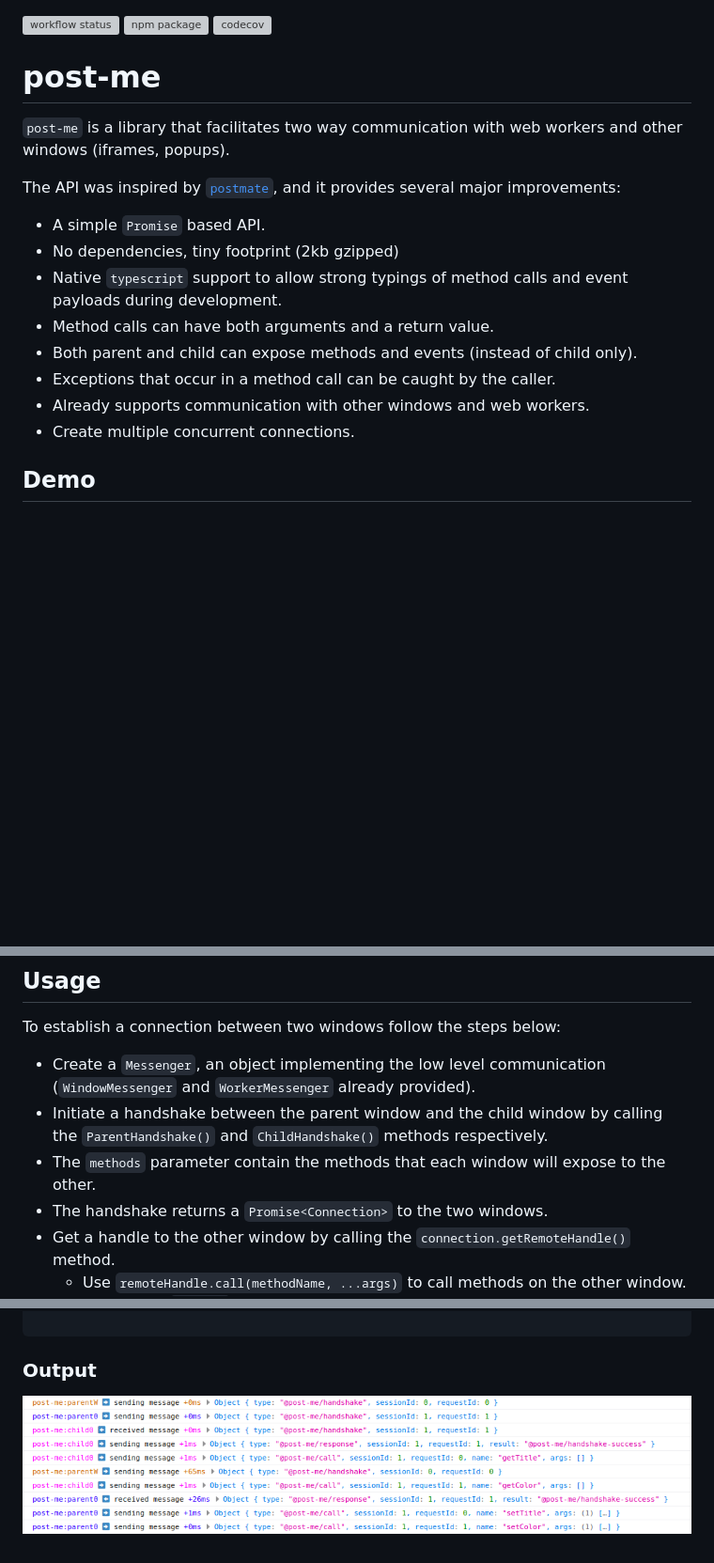
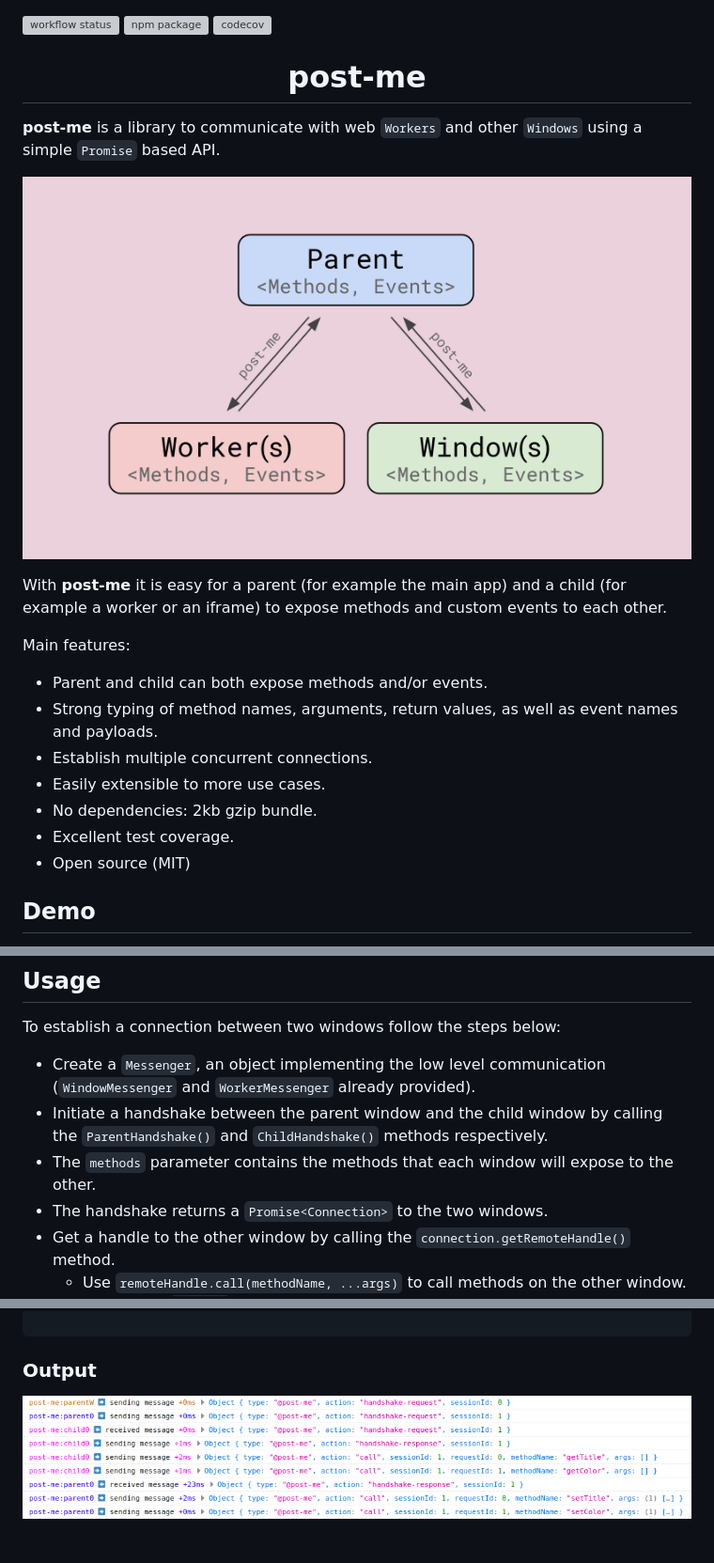
Before and after one commit to alesgenova/post-me, a Markdown page: README.md, 3 parts joined by grey strips. Shown: that part at 94% size. Drawn GitHub-style; pictures changed too: debug.png, diagram.png (added); blank space fills up the shorter version; grey boxes are pictures that could not be loaded.

Commit message:
Small improvements to the README

```diff
--- a/README.md
+++ b/README.md
@@ -1,19 +1,23 @@
 [![workflow status](https://github.com/alesgenova/post-me/workflows/main/badge.svg?branch=main)](https://github.com/alesgenova/post-me/actions?query=workflow%3Amain+branch%3Amain)
 [![npm package](https://img.shields.io/npm/v/post-me.svg)](https://www.npmjs.com/package/post-me)
 [![codecov](https://codecov.io/gh/alesgenova/post-me/branch/main/graph/badge.svg)](https://codecov.io/gh/alesgenova/post-me)
-# post-me
 
-`post-me` is a library that facilitates two way communication with web workers and other windows (iframes, popups).
+<h1 align="center">post-me</h1>
 
-The API was inspired by [`postmate`](https://github.com/dollarshaveclub/postmate), and it provides several major improvements:
-  - A simple `Promise` based API.
-  - No dependencies, tiny footprint (2kb gzipped)
-  - Native `typescript` support to allow strong typings of method calls and event payloads during development.
-  - Method calls can have both arguments and a return value.
-  - Both parent and child can expose methods and events (instead of child only).
-  - Exceptions that occur in a method call can be caught by the caller.
-  - Already supports communication with other windows and web workers.
-  - Create multiple concurrent connections.
+__post-me__ is a library to communicate with web `Workers` and other `Windows` using a simple `Promise` based API.
+
+![diagram](./diagram.png)
+
+With __post-me__ it is easy for a parent (for example the main app) and a child (for example a worker or an iframe) to expose methods and custom events to each other.
+
+Main features:
+- Parent and child can both expose methods and/or events.
+- Strong typing of method names, arguments, return values, as well as event names and payloads.
+- Establish multiple concurrent connections.
+- Easily extensible to more use cases.
+- No dependencies: 2kb gzip bundle.
+- Excellent test coverage.
+- Open source (MIT)
 
 ## Demo
 In this [live demo](https://alesgenova.github.io/post-me/) a parent window achieves two-way communication with its 5 children (4 iframes and 1 web worker).
@@ -22,7 +26,7 @@ In this [live demo](https://alesgenova.github.io/post-me/) a parent window achie
 To establish a connection between two windows follow the steps below:
   - Create a `Messenger`, an object implementing the low level communication (`WindowMessenger` and `WorkerMessenger` already provided).
   - Initiate a handshake between the parent window and the child window by calling the `ParentHandshake()` and `ChildHandshake()` methods respectively.
-  - The `methods` parameter contain the methods that each window will expose to the other.
+  - The `methods` parameter contains the methods that each window will expose to the other.
   - The handshake returns a `Promise<Connection>` to the two windows.
   - Get a handle to the other window by calling the `connection.getRemoteHandle()` method.
     - Use `remoteHandle.call(methodName, ...args)` to call methods on the other window. It returns a `Promise` of the result.
```
Also changed, not shown: other parts of README.md (+3 -3 lines).
